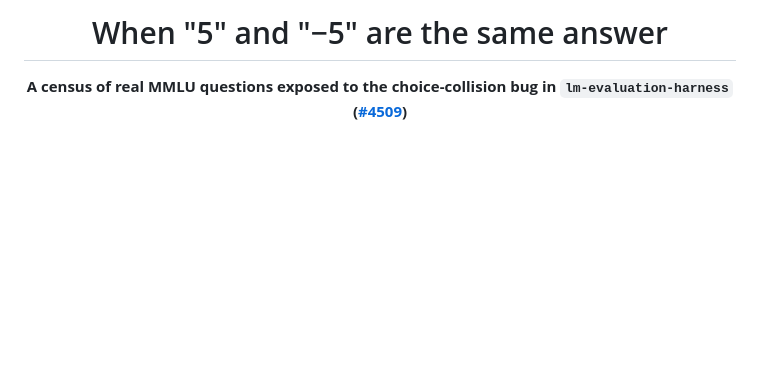
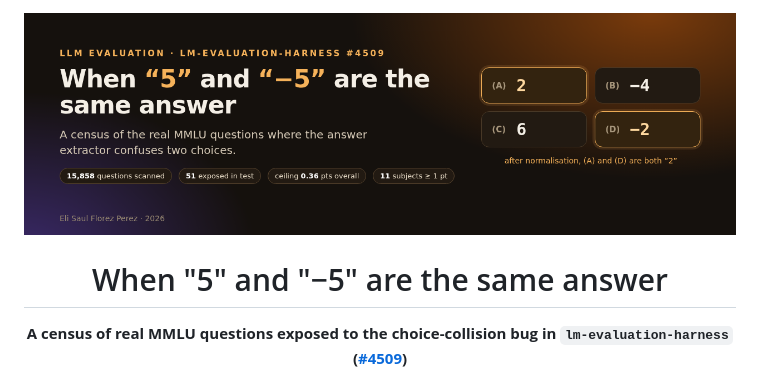
Before and after one commit to elisaul77/lmeval-mcq-collision-census, a Markdown page: README.md, the part around the change. Rendered like a GitHub page; pictures changed too: docs/banner.png (added); blank space fills up the shorter version.

Commit message:
Add README banner
Co-Authored-By: Claude Fable 5.2 <noreply@anthropic.com>

Claude-Session: https://claude.ai/code/session_01Vt7mP7zcmht9QRoGu3j6qB

```diff
--- a/README.md
+++ b/README.md
@@ -1,4 +1,6 @@
 <div align="center">
+
+![Banner](docs/banner.png)
 
 # When "5" and "−5" are the same answer
 
```
Also changed, not shown: 1 other file.
